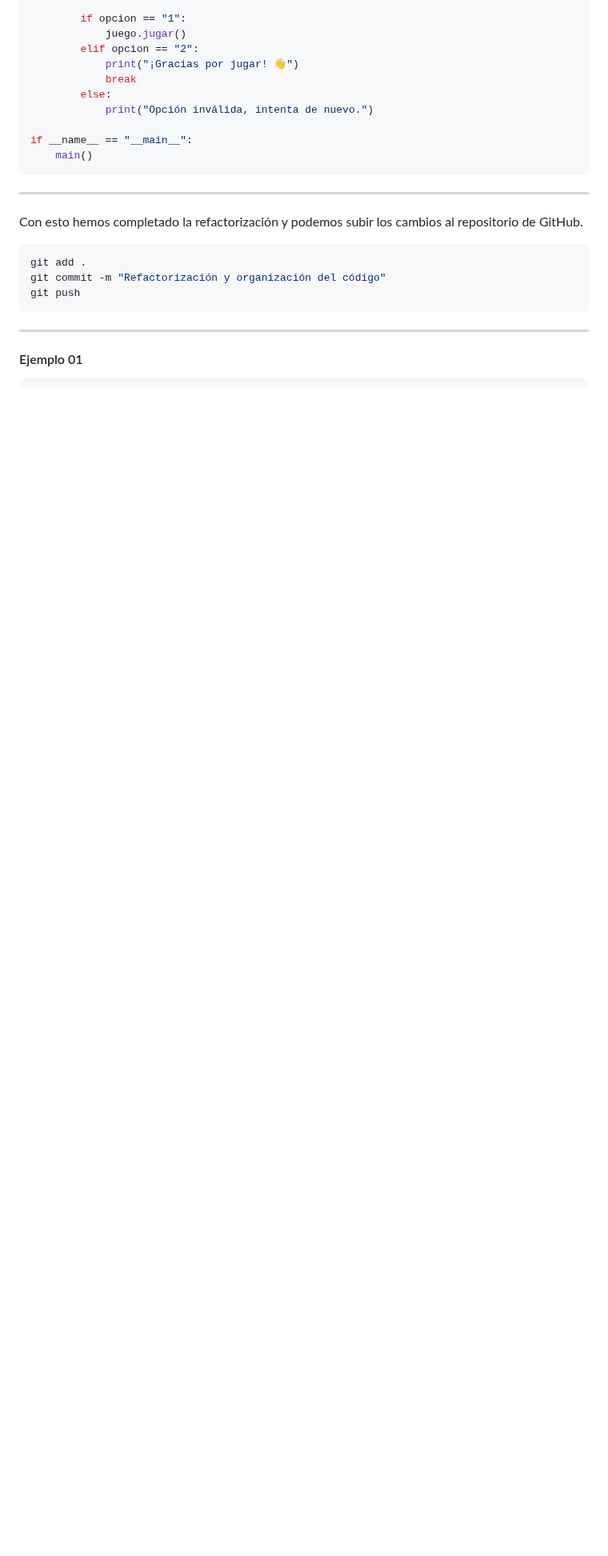
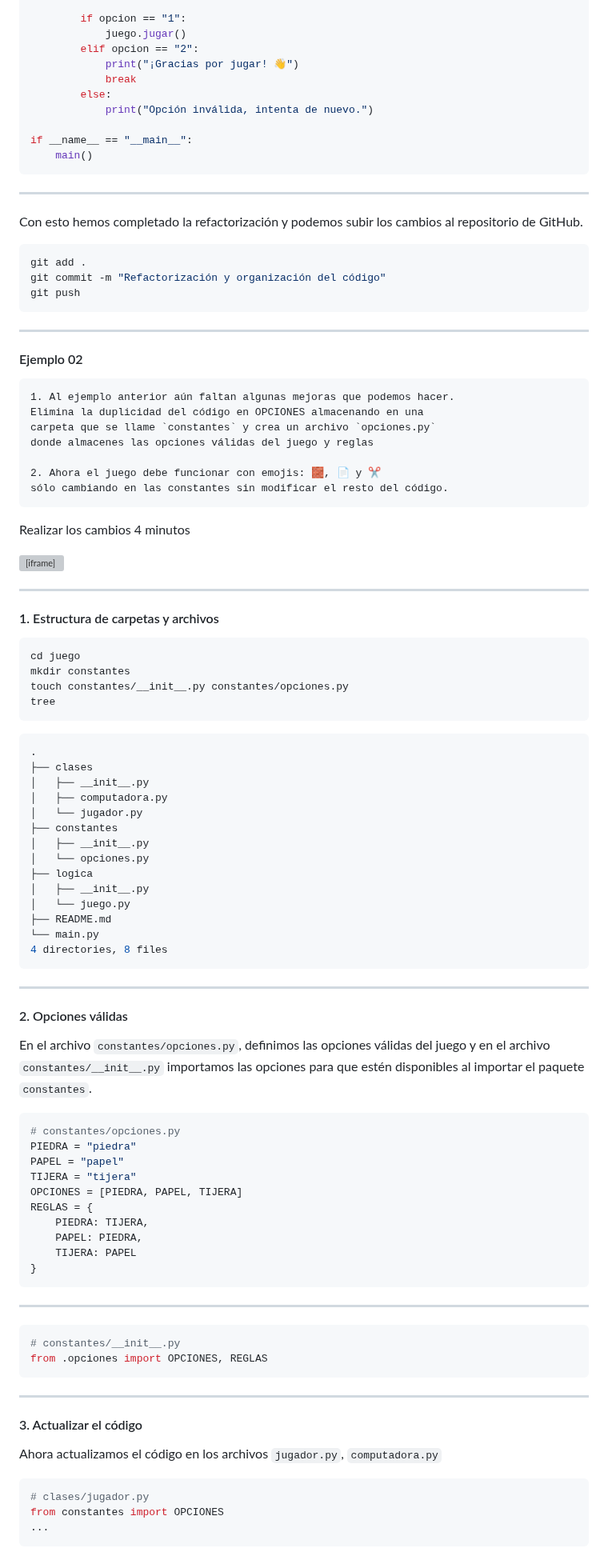
Before and after one commit to python-la-paz/python-study-group-oop, a Markdown page: content/sesion11/Readme.md, the part around one of its changes. Shown at 80% size. GitHub-like rendering; blank space fills up the shorter version; grey boxes are pictures that could not be loaded.

````diff
--- a/content/sesion11/Readme.md
+++ b/content/sesion11/Readme.md
@@ -1172,5 +1145,85 @@ git push
 
 ---
 
+#### Ejemplo 02
 
-#### Ejemplo 01
+```text
+1. Al ejemplo anterior aún faltan algunas mejoras que podemos hacer.
+Elimina la duplicidad del código en OPCIONES almacenando en una
+carpeta que se llame `constantes` y crea un archivo `opciones.py`
+donde almacenes las opciones válidas del juego y reglas
+
+2. Ahora el juego debe funcionar con emojis: 🧱, 📄 y ✂️
+sólo cambiando en las constantes sin modificar el resto del código.
+```
+
+Realizar los cambios 4 minutos
+
+<iframe src="https://time-stuff.com/embed.html" frameborder="0" scrolling="no" width="391" height="140"></iframe>
+
+---
+
+#### 1. Estructura de carpetas y archivos
+
+```bash
+cd juego
+mkdir constantes
+touch constantes/__init__.py constantes/opciones.py
+tree
+```
+
+```bash
+.
+├── clases
+│   ├── __init__.py
+│   ├── computadora.py
+│   └── jugador.py
+├── constantes
+│   ├── __init__.py
+│   └── opciones.py
+├── logica
+│   ├── __init__.py
+│   └── juego.py
+├── README.md
+└── main.py
+4 directories, 8 files
+```
+
+---
+
+#### 2. Opciones válidas
+
+En el archivo `constantes/opciones.py`, definimos las opciones válidas del juego
+y en el archivo `constantes/__init__.py` importamos las opciones para que estén disponibles al importar el paquete `constantes`.
+
+```python
+# constantes/opciones.py
+PIEDRA = "piedra"
+PAPEL = "papel"
+TIJERA = "tijera"
+OPCIONES = [PIEDRA, PAPEL, TIJERA]
+REGLAS = {
+    PIEDRA: TIJERA,
+    PAPEL: PIEDRA,
+    TIJERA: PAPEL
+}
+```
+
+---
+
+```python
+# constantes/__init__.py
+from .opciones import OPCIONES, REGLAS
+```
+
+---
+
+#### 3. Actualizar el código
+Ahora actualizamos el código en los archivos `jugador.py`, `computadora.py`
+
+```python
+# clases/jugador.py
+from constantes import OPCIONES
+...
+```
+
````
Also changed, not shown: other parts of content/sesion11/Readme.md (+164 -80 lines).
